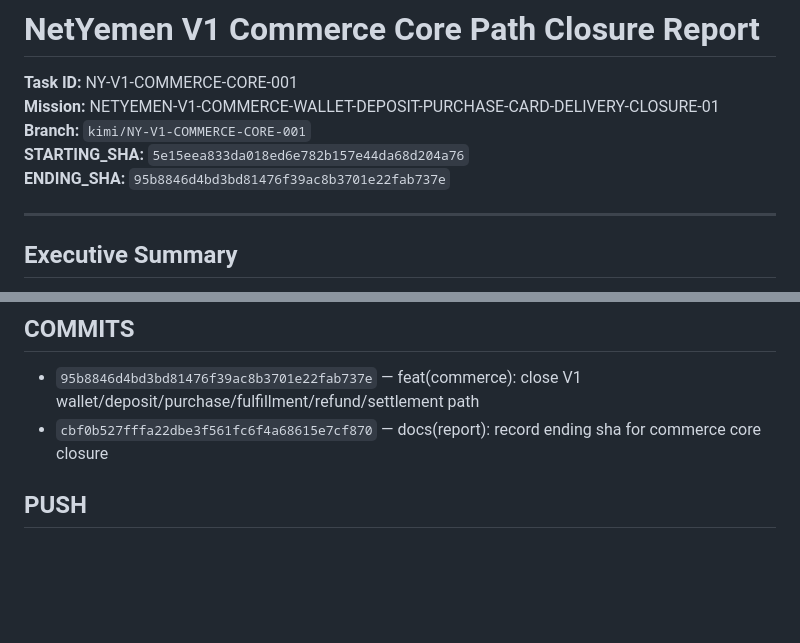
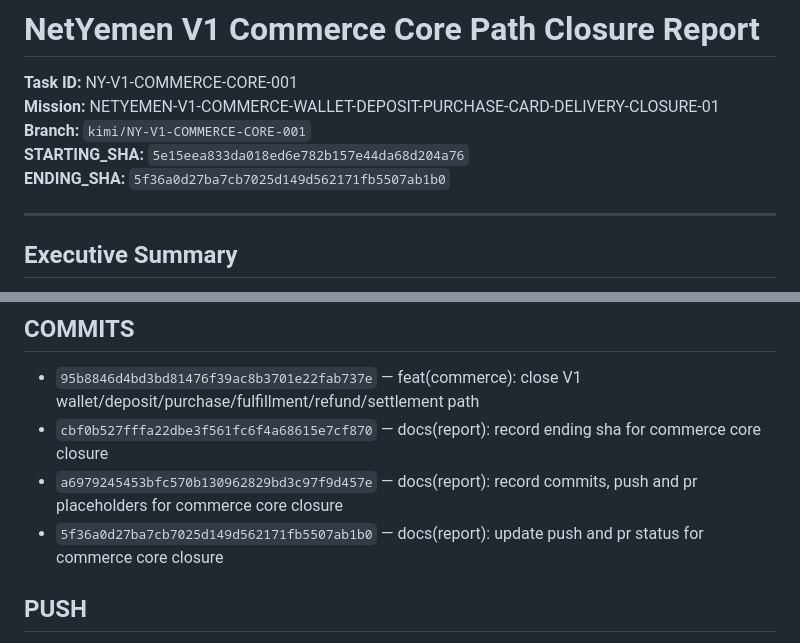
Before and after one commit to msorori-mh/NetYemen, a Markdown page: docs/reports/NY-V1-COMMERCE-CORE-001-KIMI-REPORT.md, 2 parts joined by grey strips. Drawn GitHub-style; blank space fills up the shorter version.

Commit message:
docs(report): fix ending sha and commit list for commerce core closure

```diff
--- a/docs/reports/NY-V1-COMMERCE-CORE-001-KIMI-REPORT.md
+++ b/docs/reports/NY-V1-COMMERCE-CORE-001-KIMI-REPORT.md
@@ -4,7 +4,7 @@
 **Mission:** NETYEMEN-V1-COMMERCE-WALLET-DEPOSIT-PURCHASE-CARD-DELIVERY-CLOSURE-01
 **Branch:** `kimi/NY-V1-COMMERCE-CORE-001`
 **STARTING_SHA:** `5e15eea833da018ed6e782b157e44da68d204a76`
-**ENDING_SHA:** `95b8846d4bd3bd81476f39ac8b3701e22fab737e`
+**ENDING_SHA:** `5f36a0d27ba7cb7025d149d562171fb5507ab1b0`
 
 ---
 
@@ -283,6 +283,8 @@ The following decisions remain open and prevent production binding. Source-only,
 
 - `95b8846d4bd3bd81476f39ac8b3701e22fab737e` — feat(commerce): close V1 wallet/deposit/purchase/fulfillment/refund/settlement path
 - `cbf0b527fffa22dbe3f561fc6f4a68615e7cf870` — docs(report): record ending sha for commerce core closure
+- `a6979245453bfc570b130962829bd3c97f9d457e` — docs(report): record commits, push and pr placeholders for commerce core closure
+- `5f36a0d27ba7cb7025d149d562171fb5507ab1b0` — docs(report): update push and pr status for commerce core closure
 
 ## PUSH
 
```
